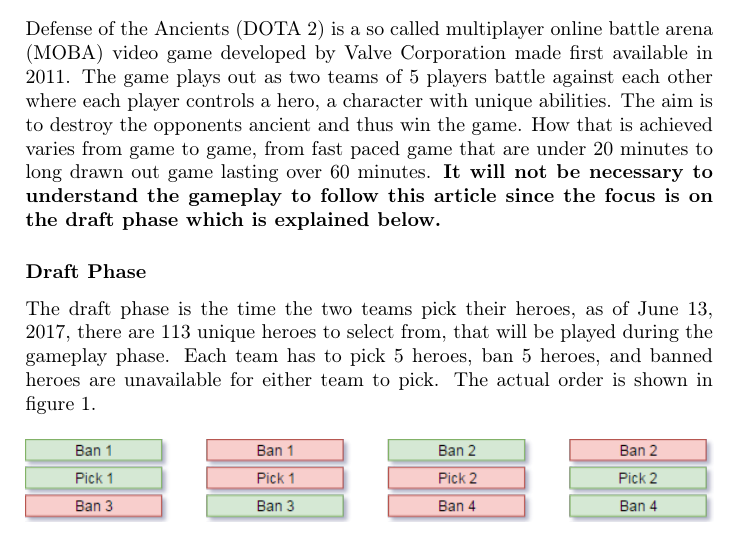
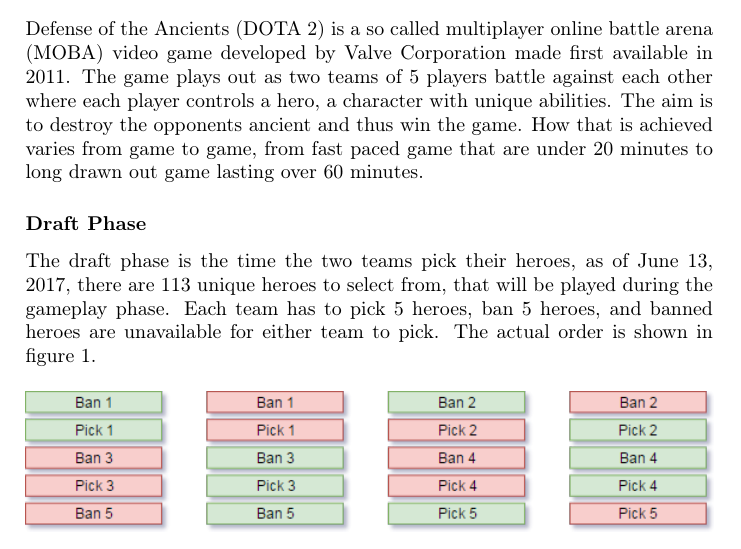
Before and after one commit to raholm/DM, a LaTeX document (dota2/report/introduction.tex): part of page 1 of 2, cut so that both start at the same text. Compiled offline with pdfLaTeX.

Commit message:
Removed crap,

```diff
--- a/dota2/report/introduction.tex
+++ b/dota2/report/introduction.tex
@@ -10,7 +10,7 @@
 
 \subsection*{DOTA 2}
 
-Defense of the Ancients (DOTA 2) is a so called multiplayer online battle arena (MOBA) video game developed by Valve Corporation made first available in 2011. The game plays out as two teams of 5 players battle against each other where each player controls a hero, a character with unique abilities. The aim is to destroy the opponents ancient and thus win the game. How that is achieved varies from game to game, from fast paced game that are under 20 minutes to long drawn out game lasting over 60 minutes. \textbf{It will not be necessary to understand the gameplay to follow this article since the focus is on the draft phase which is explained below.}
+Defense of the Ancients (DOTA 2) is a so called multiplayer online battle arena (MOBA) video game developed by Valve Corporation made first available in 2011. The game plays out as two teams of 5 players battle against each other where each player controls a hero, a character with unique abilities. The aim is to destroy the opponents ancient and thus win the game. How that is achieved varies from game to game, from fast paced game that are under 20 minutes to long drawn out game lasting over 60 minutes.
 
 \subsubsection*{Draft Phase}
 
```
Also changed, not shown: dota2/report/report.pdf.
